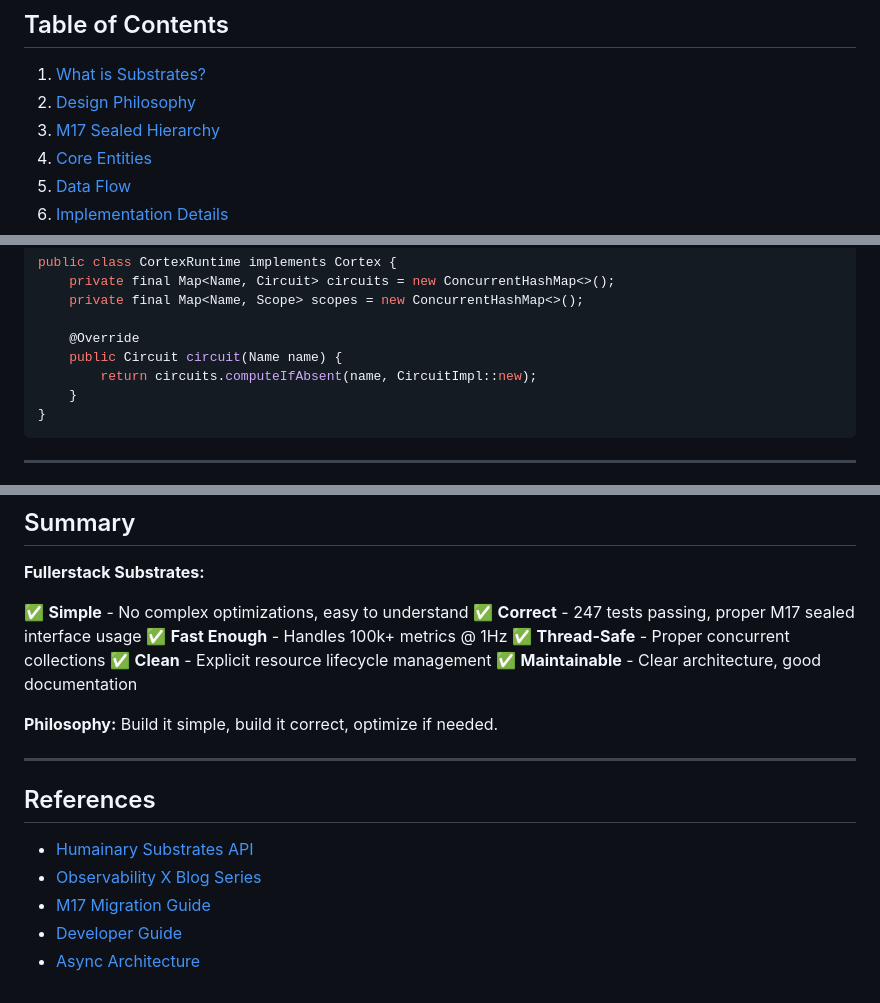
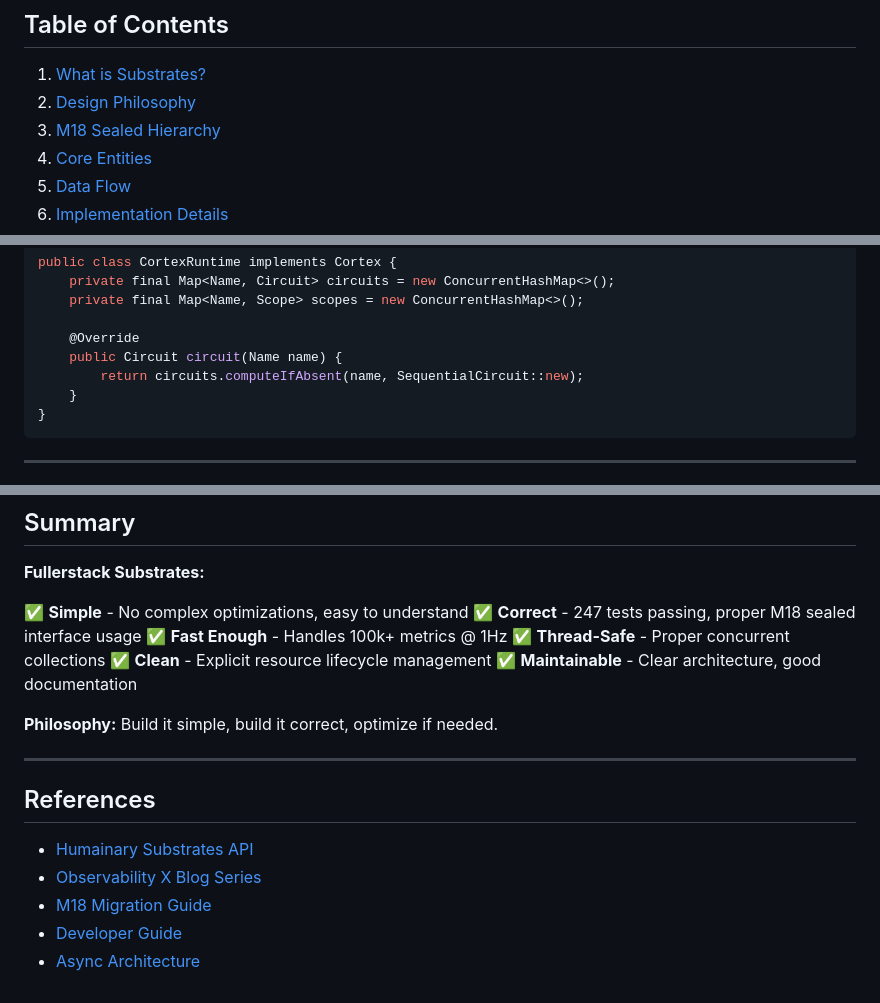
Before and after one commit to fullerstack-io/fullerstack-java, a Markdown page: fullerstack-substrates/docs/ARCHITECTURE.md, 3 parts joined by grey strips. Rendered like a GitHub page.

````diff
--- a/fullerstack-substrates/docs/ARCHITECTURE.md
+++ b/fullerstack-substrates/docs/ARCHITECTURE.md
@@ -10,7 +10,7 @@
 
 1. [What is Substrates?](#what-is-substrates)
 2. [Design Philosophy](#design-philosophy)
-3. [M17 Sealed Hierarchy](#m17-sealed-hierarchy)
+3. [M18 Sealed Hierarchy](#m17-sealed-hierarchy)
 4. [Core Entities](#core-entities)
 5. [Data Flow](#data-flow)
 6. [Implementation Details](#implementation-details)
@@ -235,7 +235,7 @@ public class CortexRuntime implements Cortex {
 
     @Override
     public Circuit circuit(Name name) {
-        return circuits.computeIfAbsent(name, CircuitImpl::new);
+        return circuits.computeIfAbsent(name, SequentialCircuit::new);
     }
 }
 ```
@@ -1091,7 +1091,7 @@ monitors.subscribe(
 **Fullerstack Substrates:**
 
 ✅ **Simple** - No complex optimizations, easy to understand
-✅ **Correct** - 247 tests passing, proper M17 sealed interface usage
+✅ **Correct** - 247 tests passing, proper M18 sealed interface usage
 ✅ **Fast Enough** - Handles 100k+ metrics @ 1Hz
 ✅ **Thread-Safe** - Proper concurrent collections
 ✅ **Clean** - Explicit resource lifecycle management
@@ -1105,6 +1105,6 @@ monitors.subscribe(
 
 - [Humainary Substrates API](https://github.com/humainary-io/substrates-api-java)
 - [Observability X Blog Series](https://humainary.io/blog/category/observability-x/)
-- [M17 Migration Guide](../../API-ANALYSIS.md)
+- [M18 Migration Guide](../../API-ANALYSIS.md)
 - [Developer Guide](DEVELOPER-GUIDE.md)
 - [Async Architecture](ASYNC-ARCHITECTURE.md)
````
Also changed, not shown: other parts of fullerstack-substrates/docs/ARCHITECTURE.md (+11 -11 lines), README.md (+20 -17 lines), fullerstack-substrates/README.md (+3 -3 lines).
